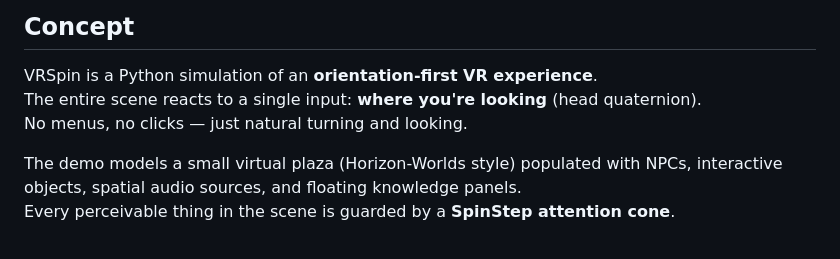
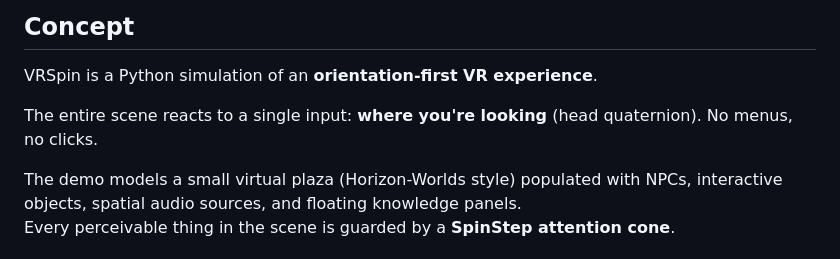
Before and after one commit to VoxleOne/VRSpin, a Markdown page: README.md, the part around the change. GitHub-like rendering.

Commit message:
Refactor README for improved formatting
Removed extra line breaks for better readability.

```diff
--- a/README.md
+++ b/README.md
@@ -8,8 +8,8 @@
 ## Concept
 
 VRSpin is a Python simulation of an **orientation-first VR experience**.
-The entire scene reacts to a single input: **where you're looking** (head quaternion).
-No menus, no clicks — just natural turning and looking.
+
+The entire scene reacts to a single input: **where you're looking** (head quaternion). No menus, no clicks.
 
 The demo models a small virtual plaza (Horizon-Worlds style) populated with NPCs,
 interactive objects, spatial audio sources, and floating knowledge panels.
```
